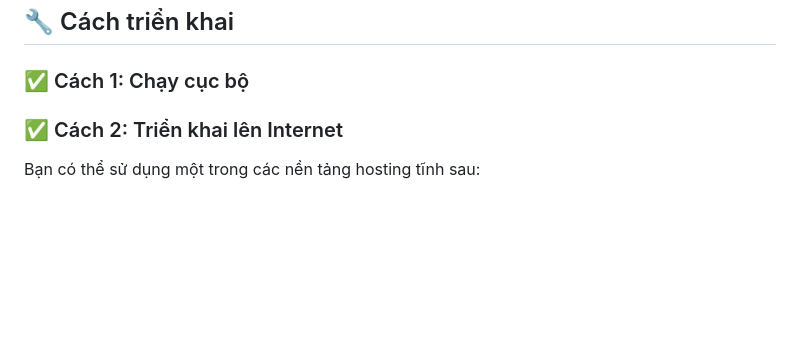
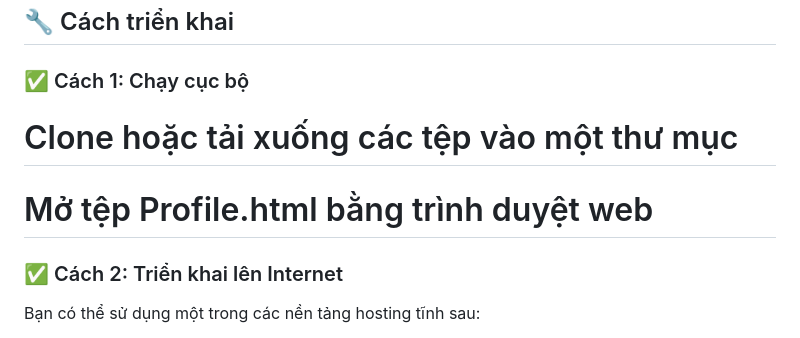
Before and after one commit to NgHuuGiau/Card-Profile-1, a Markdown page: README.md, the part around the change. Drawn GitHub-style; blank space fills up the shorter version.

```diff
--- a/README.md
+++ b/README.md
@@ -66,7 +66,8 @@ Root Folder/
 
 ### ✅ Cách 1: Chạy cục bộ
 
-
+# Clone hoặc tải xuống các tệp vào một thư mục
+# Mở tệp Profile.html bằng trình duyệt web
 
 ### ✅ Cách 2: Triển khai lên Internet
 Bạn có thể sử dụng một trong các nền tảng hosting tĩnh sau:
```
